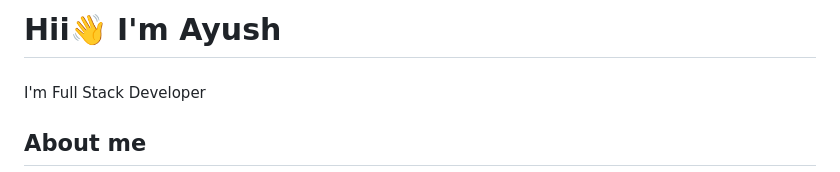
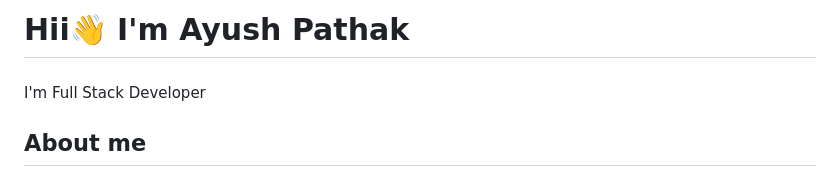
Before and after one commit to ayushptk/ayushptk, a Markdown page: README.md, the part around the change. GitHub-like rendering.

Commit message:
Update name in README to include full name

```diff
--- a/README.md
+++ b/README.md
@@ -1,4 +1,4 @@
-<h1 align="left">Hii👋 I'm Ayush</h1>
+<h1 align="left">Hii👋 I'm Ayush Pathak</h1>
 
 ###
 
```
